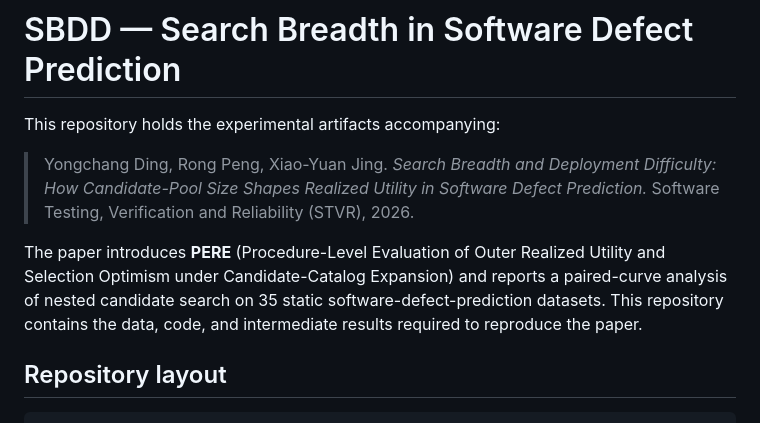
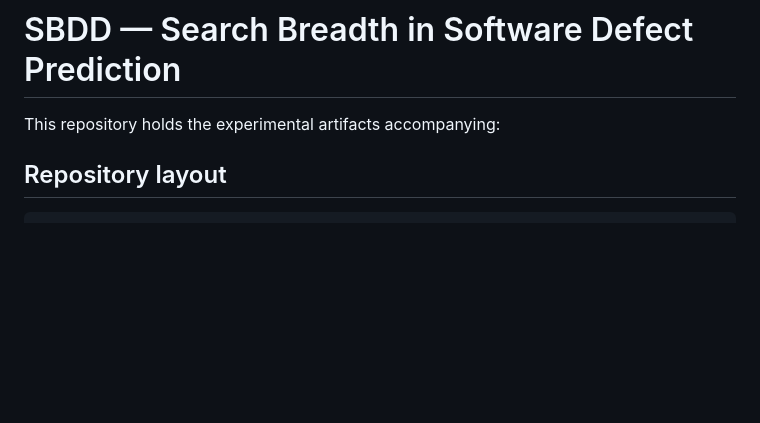
Before and after one commit to HUICHUANVISION/SBDD, a Markdown page: README.md, the part around the change. GitHub-like rendering; blank space fills up the shorter version.

```diff
--- a/README.md
+++ b/README.md
@@ -1,12 +1,6 @@
 # SBDD — Search Breadth in Software Defect Prediction
 
 This repository holds the experimental artifacts accompanying:
-
-> Yongchang Ding, Rong Peng, Xiao-Yuan Jing.
-> *Search Breadth and Deployment Difficulty: How Candidate-Pool Size Shapes Realized Utility in Software Defect Prediction.*
-> Software Testing, Verification and Reliability (STVR), 2026.
-
-The paper introduces **PERE** (Procedure-Level Evaluation of Outer Realized Utility and Selection Optimism under Candidate-Catalog Expansion) and reports a paired-curve analysis of nested candidate search on 35 static software-defect-prediction datasets. This repository contains the data, code, and intermediate results required to reproduce the paper.
 
 ## Repository layout
 
```
